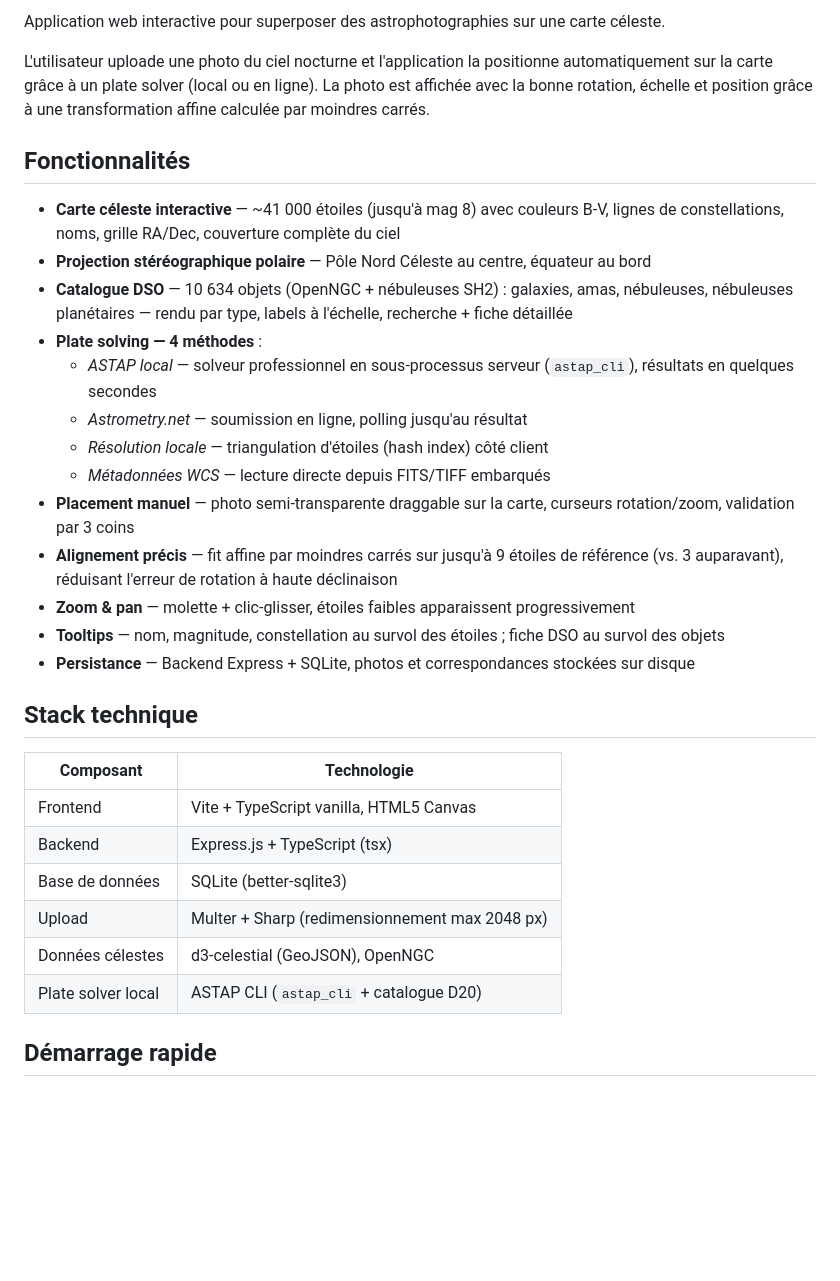
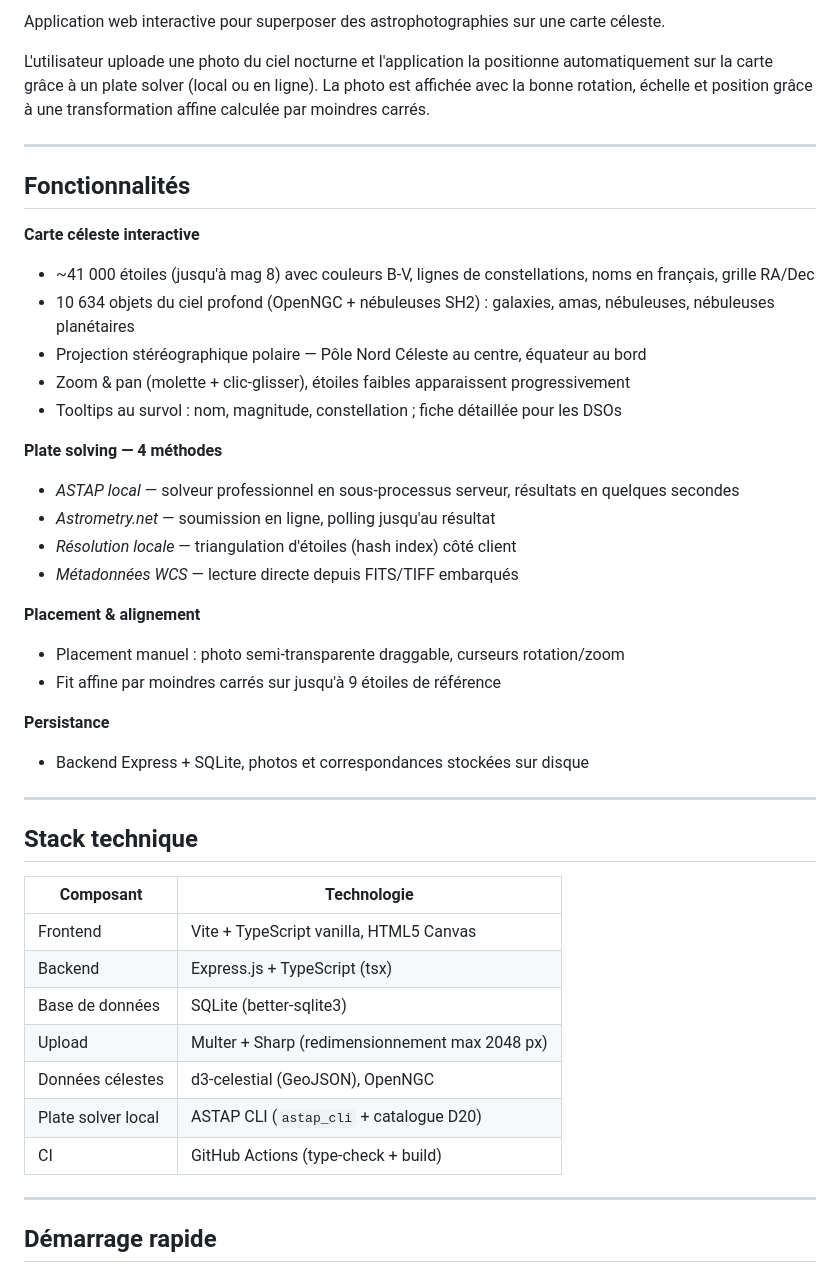
Before and after one commit to vemore/star-photo-map, a Markdown page: README.md, the part around one of its changes. Drawn GitHub-style; blank space fills up the shorter version.

```diff
--- a/README.md
+++ b/README.md
@@ -4,32 +7,45 @@ Application web interactive pour superposer des astrophotographies sur une carte
 
 L'utilisateur uploade une photo du ciel nocturne et l'application la positionne automatiquement sur la carte grâce à un plate solver (local ou en ligne). La photo est affichée avec la bonne rotation, échelle et position grâce à une transformation affine calculée par moindres carrés.
 
+---
+
 ## Fonctionnalités
 
-- **Carte céleste interactive** — ~41 000 étoiles (jusqu'à mag 8) avec couleurs B-V, lignes de constellations, noms, grille RA/Dec, couverture complète du ciel
-- **Projection stéréographique polaire** — Pôle Nord Céleste au centre, équateur au bord
-- **Catalogue DSO** — 10 634 objets (OpenNGC + nébuleuses SH2) : galaxies, amas, nébuleuses, nébuleuses planétaires — rendu par type, labels à l'échelle, recherche + fiche détaillée
-- **Plate solving — 4 méthodes** :
-  - *ASTAP local* — solveur professionnel en sous-processus serveur (`astap_cli`), résultats en quelques secondes
-  - *Astrometry.net* — soumission en ligne, polling jusqu'au résultat
-  - *Résolution locale* — triangulation d'étoiles (hash index) côté client
-  - *Métadonnées WCS* — lecture directe depuis FITS/TIFF embarqués
-- **Placement manuel** — photo semi-transparente draggable sur la carte, curseurs rotation/zoom, validation par 3 coins
-- **Alignement précis** — fit affine par moindres carrés sur jusqu'à 9 étoiles de référence (vs. 3 auparavant), réduisant l'erreur de rotation à haute déclinaison
-- **Zoom & pan** — molette + clic-glisser, étoiles faibles apparaissent progressivement
-- **Tooltips** — nom, magnitude, constellation au survol des étoiles ; fiche DSO au survol des objets
-- **Persistance** — Backend Express + SQLite, photos et correspondances stockées sur disque
+**Carte céleste interactive**
+- ~41 000 étoiles (jusqu'à mag 8) avec couleurs B-V, lignes de constellations, noms en français, grille RA/Dec
+- 10 634 objets du ciel profond (OpenNGC + nébuleuses SH2) : galaxies, amas, nébuleuses, nébuleuses planétaires
+- Projection stéréographique polaire — Pôle Nord Céleste au centre, équateur au bord
+- Zoom & pan (molette + clic-glisser), étoiles faibles apparaissent progressivement
+- Tooltips au survol : nom, magnitude, constellation ; fiche détaillée pour les DSOs
+
+**Plate solving — 4 méthodes**
+- *ASTAP local* — solveur professionnel en sous-processus serveur, résultats en quelques secondes
+- *Astrometry.net* — soumission en ligne, polling jusqu'au résultat
+- *Résolution locale* — triangulation d'étoiles (hash index) côté client
+- *Métadonnées WCS* — lecture directe depuis FITS/TIFF embarqués
+
+**Placement & alignement**
+- Placement manuel : photo semi-transparente draggable, curseurs rotation/zoom
+- Fit affine par moindres carrés sur jusqu'à 9 étoiles de référence
+
+**Persistance**
+- Backend Express + SQLite, photos et correspondances stockées sur disque
+
+---
 
 ## Stack technique
 
 | Composant | Technologie |
-|-----------|-------------|
+|---|---|
 | Frontend | Vite + TypeScript vanilla, HTML5 Canvas |
 | Backend | Express.js + TypeScript (tsx) |
 | Base de données | SQLite (better-sqlite3) |
 | Upload | Multer + Sharp (redimensionnement max 2048 px) |
 | Données célestes | d3-celestial (GeoJSON), OpenNGC |
 | Plate solver local | ASTAP CLI (`astap_cli` + catalogue D20) |
+| CI | GitHub Actions (type-check + build) |
+
+---
 
 ## Démarrage rapide
 
```
Also changed, not shown: other parts of README.md (+36 -8 lines).
